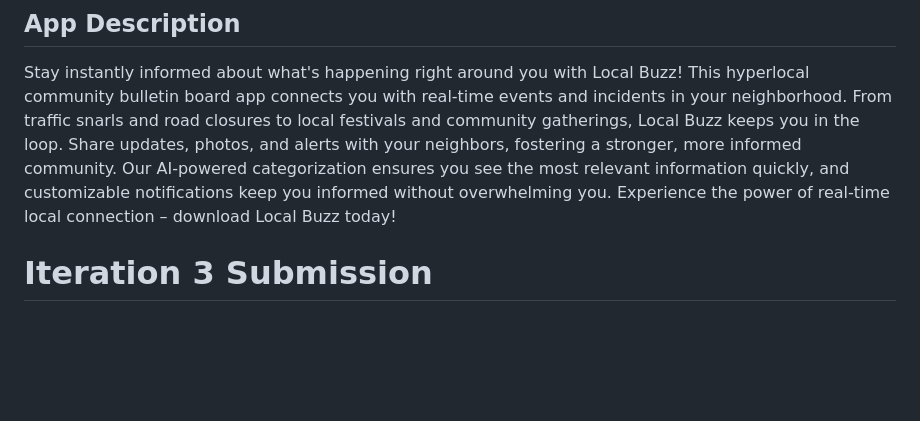
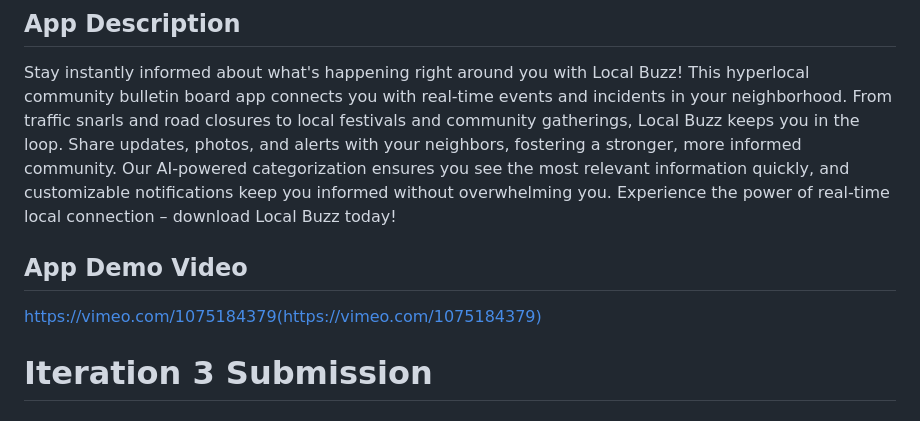
Before and after one commit to wangyiyang7/CS5520-FinalProject, a Markdown page: README.md, the part around the change. GitHub-like rendering; blank space fills up the shorter version.

```diff
--- a/README.md
+++ b/README.md
@@ -13,6 +13,10 @@ Local Buzz
 ## App Description
 
 Stay instantly informed about what's happening right around you with Local Buzz! This hyperlocal community bulletin board app connects you with real-time events and incidents in your neighborhood. From traffic snarls and road closures to local festivals and community gatherings, Local Buzz keeps you in the loop. Share updates, photos, and alerts with your neighbors, fostering a stronger, more informed community. Our AI-powered categorization ensures you see the most relevant information quickly, and customizable notifications keep you informed without overwhelming you. Experience the power of real-time local connection – download Local Buzz today!
+
+## App Demo Video
+
+https://vimeo.com/1075184379(https://vimeo.com/1075184379)
 
 # Iteration 3 Submission
 
```
